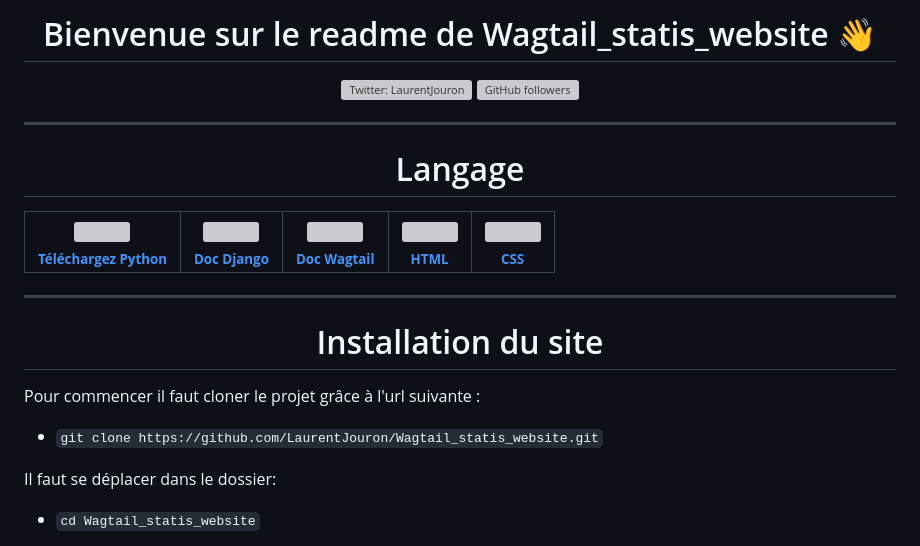
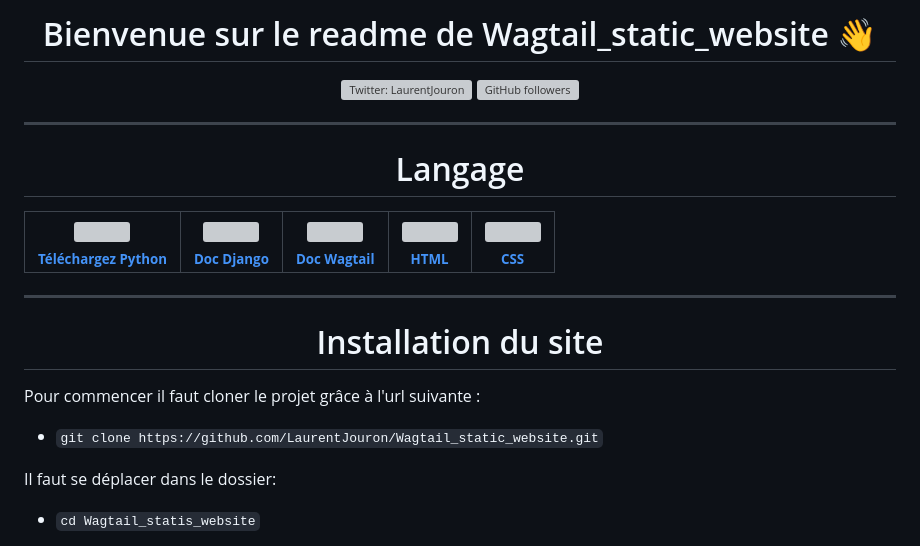
Before and after one commit to pythonmentor/laurent-portfolio, a Markdown page: README.md, the part around the change printed below. Drawn GitHub-style; grey boxes are pictures that could not be loaded.

```diff
--- a/README.md
+++ b/README.md
@@ -1,4 +1,4 @@
-<h1 align="center">Bienvenue sur le readme de Wagtail_statis_website 👋</h1>
+<h1 align="center">Bienvenue sur le readme de Wagtail_static_website 👋</h1>
 <p align="center">
   <a href="https://twitter.com/LaurentJouron">
     <img alt="Twitter: LaurentJouron"
@@ -59,7 +59,7 @@ ___________
 <h1 align="center">Installation du site </h1>
 
 Pour commencer il faut cloner le projet grâce à l'url suivante :
-  * ``git clone https://github.com/LaurentJouron/Wagtail_statis_website.git``
+  * ``git clone https://github.com/LaurentJouron/Wagtail_static_website.git``
 
 Il faut se déplacer dans le dossier:
   * ``cd Wagtail_statis_website``
```
Also changed, not shown: other parts of README.md (+4 -4 lines).
